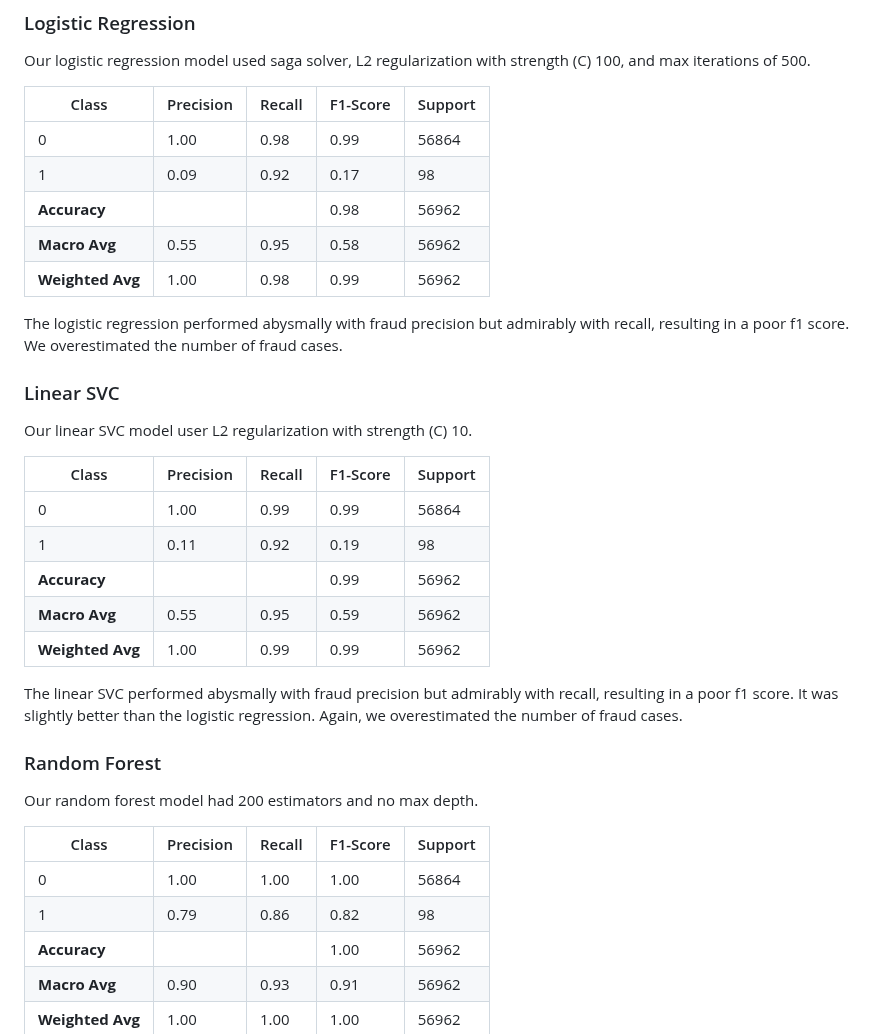
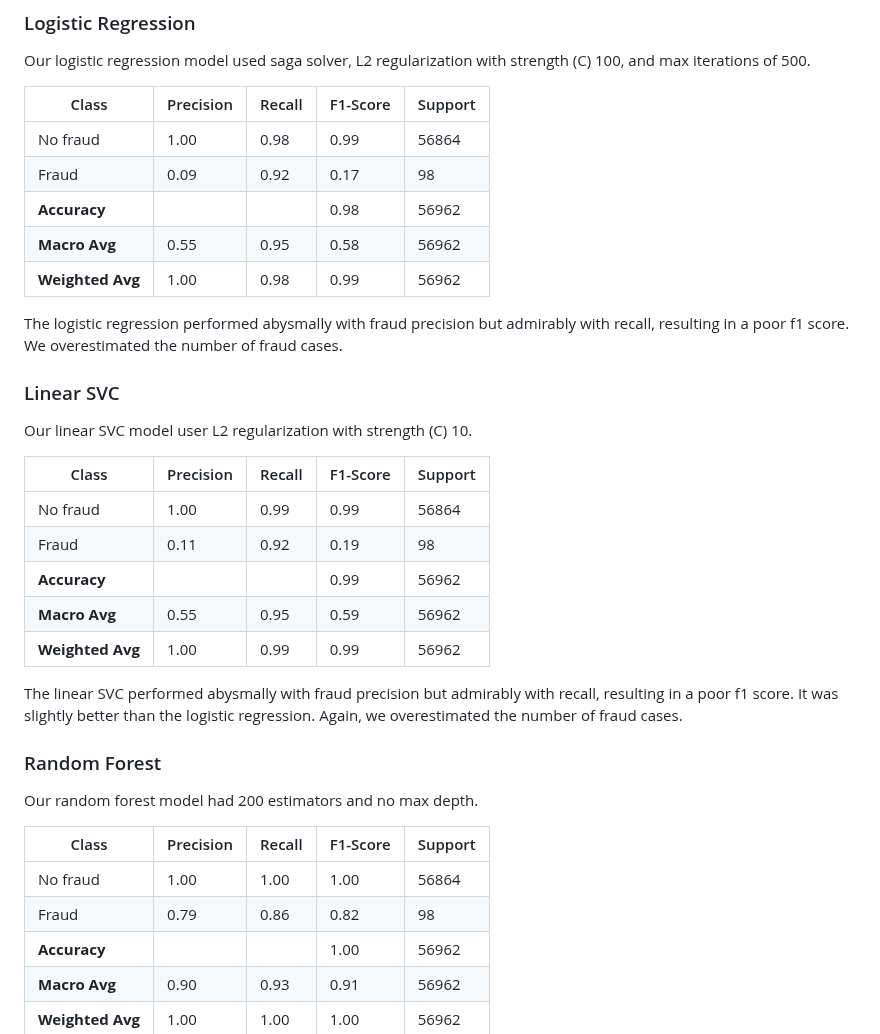
Before and after one commit to evanfrang/fraud_detection, a Markdown page: README.md, the part around the change. GitHub-like rendering.

Commit message:
new readme

```diff
--- a/README.md
+++ b/README.md
@@ -50,8 +50,8 @@ strength (C) 100, and max iterations of 500.
 
 | Class            | Precision | Recall | F1-Score | Support |
 |------------------|-----------|--------|----------|---------|
-| 0                | 1.00      | 0.98   | 0.99     | 56864   |
-| 1                | 0.09      | 0.92   | 0.17     | 98      |
+| No fraud         | 1.00      | 0.98   | 0.99     | 56864   |
+| Fraud            | 0.09      | 0.92   | 0.17     | 98      |
 | **Accuracy**     |           |        | 0.98     | 56962   |
 | **Macro Avg**    | 0.55      | 0.95   | 0.58     | 56962   |
 | **Weighted Avg** | 1.00      | 0.98   | 0.99     | 56962   |
@@ -66,8 +66,8 @@ Our linear SVC model user L2 regularization with strength (C) 10.
 
 | Class            | Precision | Recall | F1-Score | Support |
 |------------------|-----------|--------|----------|---------|
-| 0                | 1.00      | 0.99   | 0.99     | 56864   |
-| 1                | 0.11      | 0.92   | 0.19     | 98      |
+| No fraud         | 1.00      | 0.99   | 0.99     | 56864   |
+| Fraud            | 0.11      | 0.92   | 0.19     | 98      |
 | **Accuracy**     |           |        | 0.99     | 56962   |
 | **Macro Avg**    | 0.55      | 0.95   | 0.59     | 56962   |
 | **Weighted Avg** | 1.00      | 0.99   | 0.99     | 56962   |
@@ -83,8 +83,8 @@ Our random forest model had 200 estimators and no max depth.
 
 | Class            | Precision | Recall | F1-Score | Support |
 |------------------|-----------|--------|----------|---------|
-| 0                | 1.00      | 1.00   | 1.00     | 56864   |
-| 1                | 0.79      | 0.86   | 0.82     | 98      |
+| No fraud         | 1.00      | 1.00   | 1.00     | 56864   |
+| Fraud            | 0.79      | 0.86   | 0.82     | 98      |
 | **Accuracy**     |           |        | 1.00     | 56962   |
 | **Macro Avg**    | 0.90      | 0.93   | 0.91     | 56962   |
 | **Weighted Avg** | 1.00      | 1.00   | 1.00     | 56962   |
```
